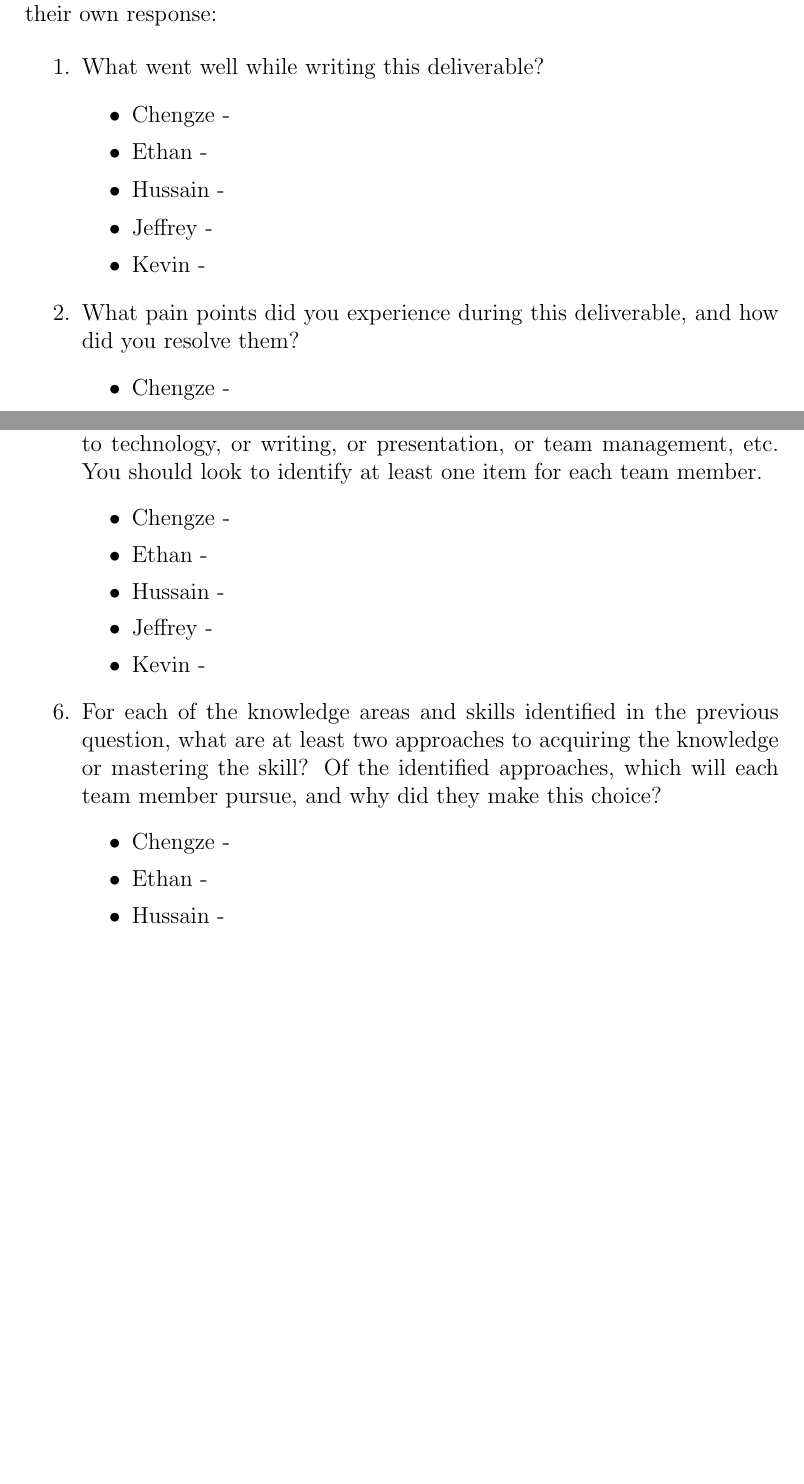
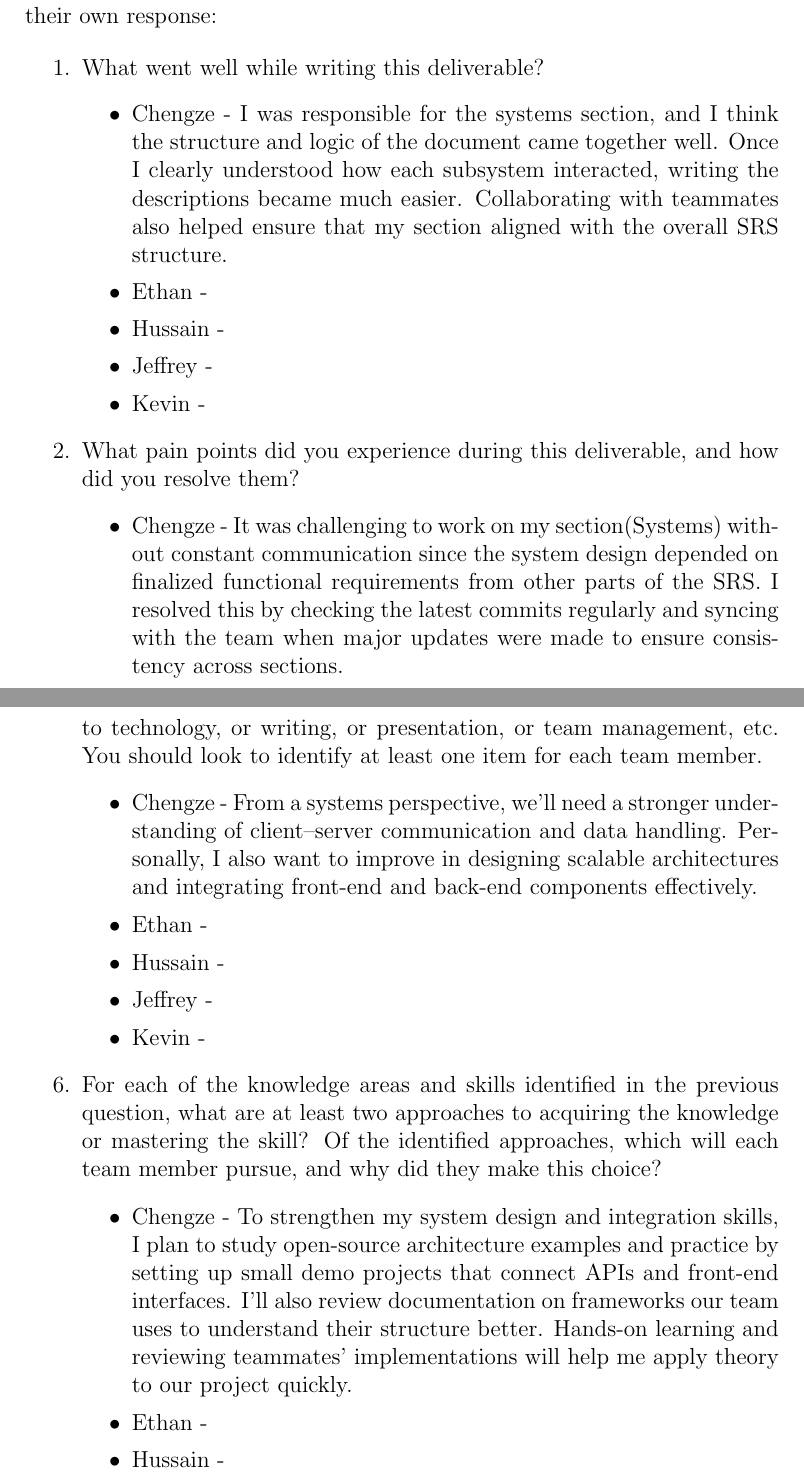
Before and after one commit to ritual-17/flow, a LaTeX document (docs/SRS-Volere/SRS.tex, which reads docs/SRS_Reflection.tex): two parts of pages 17 and 18 of 19 before the commit and two parts of pages 17 and 19 of 19 after it, joined at a grey line, cut so that both start at the same text, the shorter picture padded with empty space. Compiled offline with pdfLaTeX.

Commit message:
Add self reflection of Hazard Analysis and SRS_Reflection

```diff
--- a/docs/SRS_Reflection.tex
+++ b/docs/SRS_Reflection.tex
@@ -1,7 +1,12 @@
 \begin{enumerate}
   \item What went well while writing this deliverable?
   \begin{itemize}
-        \item Chengze -
+        \item Chengze - I was responsible for the systems section, and
+        I think the structure and logic of the document came together
+        well. Once I clearly understood how each subsystem interacted,
+        writing the descriptions became much easier. Collaborating with
+        teammates also helped ensure that my section aligned with the
+        overall SRS structure.
         \item Ethan -
         \item Hussain -
         \item Jeffrey -
@@ -10,7 +15,11 @@
   \item What pain points did you experience during this deliverable, and how did
   you resolve them?
   \begin{itemize}
-        \item Chengze -
+        \item Chengze - It was challenging to work on my section(Systems) without
+        constant communication since the system design depended on finalized
+        functional requirements from other parts of the SRS. I resolved this
+        by checking the latest commits regularly and syncing with the team when
+        major updates were made to ensure consistency across sections.
         \item Ethan -
         \item Hussain -
         \item Jeffrey -
@@ -42,7 +57,10 @@
   or presentation, or team management, etc.  You should look to identify at
   least one item for each team member.
   \begin{itemize}
-        \item Chengze -
+        \item Chengze - From a systems perspective, we’ll need a stronger understanding
+        of client–server communication and data handling. Personally, I also want to
+        improve in designing scalable architectures and integrating front-end and back-end
+        components effectively.
         \item Ethan -
         \item Hussain -
         \item Jeffrey -
@@ -53,7 +71,12 @@
   mastering the skill?  Of the identified approaches, which will each team
   member pursue, and why did they make this choice?
   \begin{itemize}
-        \item Chengze -
+        \item Chengze - To strengthen my system design and integration skills,
+        I plan to study open-source architecture examples and practice by setting
+        up small demo projects that connect APIs and front-end interfaces. I’ll also
+        review documentation on frameworks our team uses to understand their structure
+        better. Hands-on learning and reviewing teammates’ implementations will help
+        me apply theory to our project quickly.
         \item Ethan -
         \item Hussain -
         \item Jeffrey -
```
Also changed, not shown: docs/HazardAnalysis/HazardAnalysis.tex (+21 -4 lines), docs/SRS_Reflection.tex (10 more changed lines).
